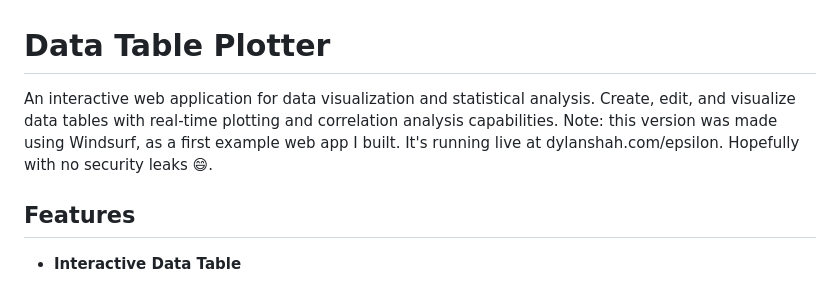
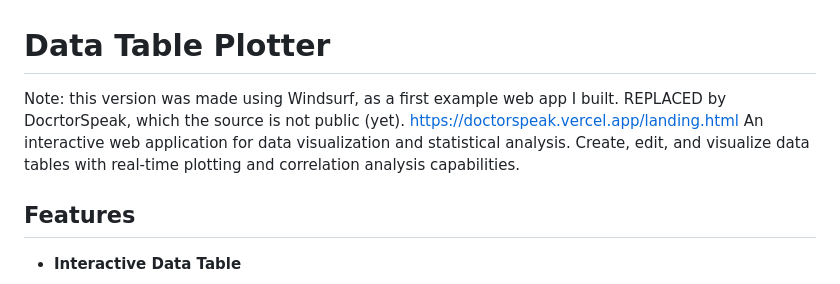
Before and after one commit to chillindylan50/data_plotter_public, a Markdown page: README.md, the part around the change. Rendered like a GitHub page.

Commit message:
Revise README with updated application details
Updated project description to reflect changes in application.

```diff
--- a/README.md
+++ b/README.md
@@ -1,6 +1,7 @@
 # Data Table Plotter
 
-An interactive web application for data visualization and statistical analysis. Create, edit, and visualize data tables with real-time plotting and correlation analysis capabilities. Note: this version was made using Windsurf, as a first example web app I built. It's running live at dylanshah.com/epsilon. Hopefully with no security leaks :smile:.
+Note: this version was made using Windsurf, as a first example web app I built. REPLACED by DocrtorSpeak, which the source is not public (yet). https://doctorspeak.vercel.app/landing.html
+An interactive web application for data visualization and statistical analysis. Create, edit, and visualize data tables with real-time plotting and correlation analysis capabilities.
 
 ## Features
 
```
